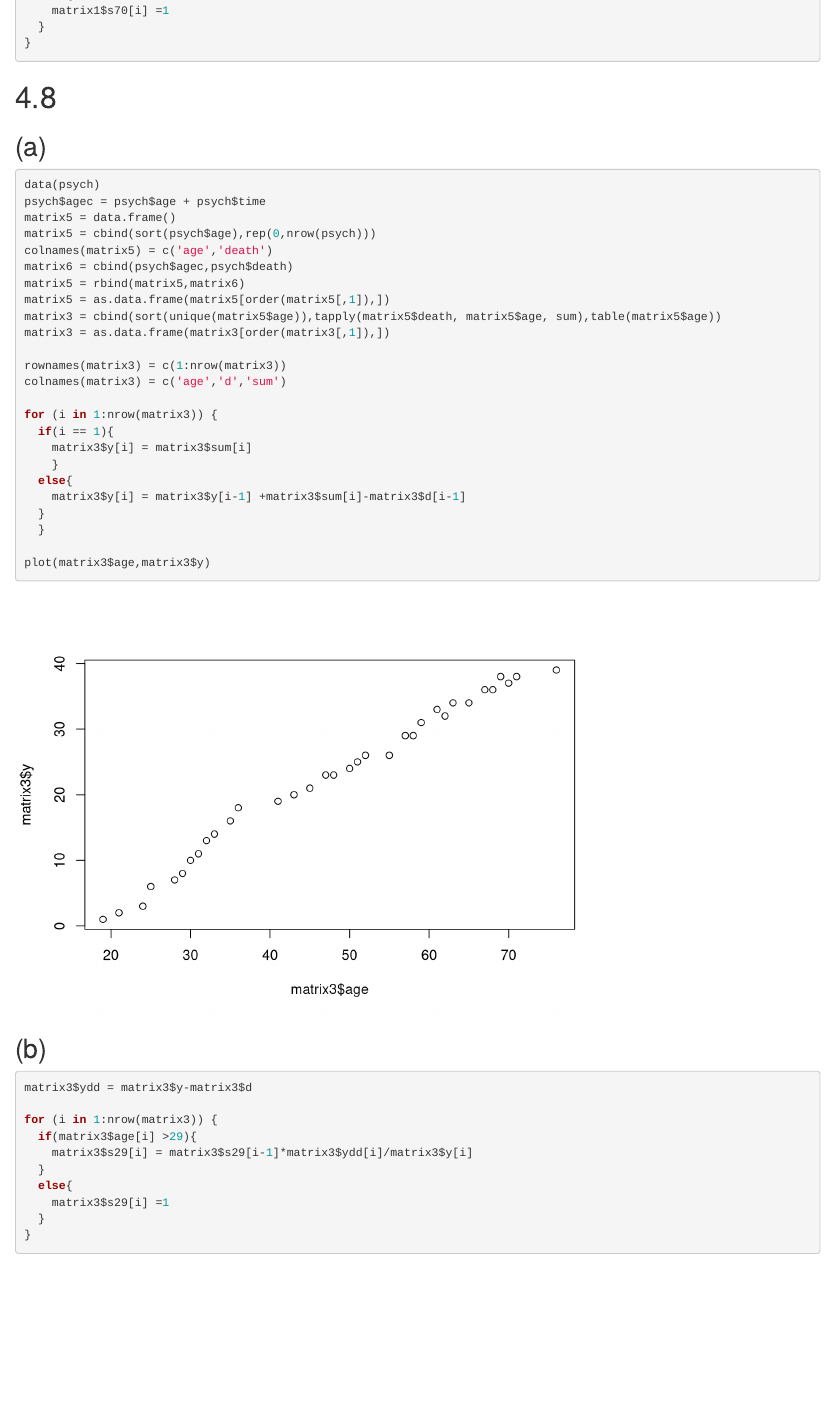
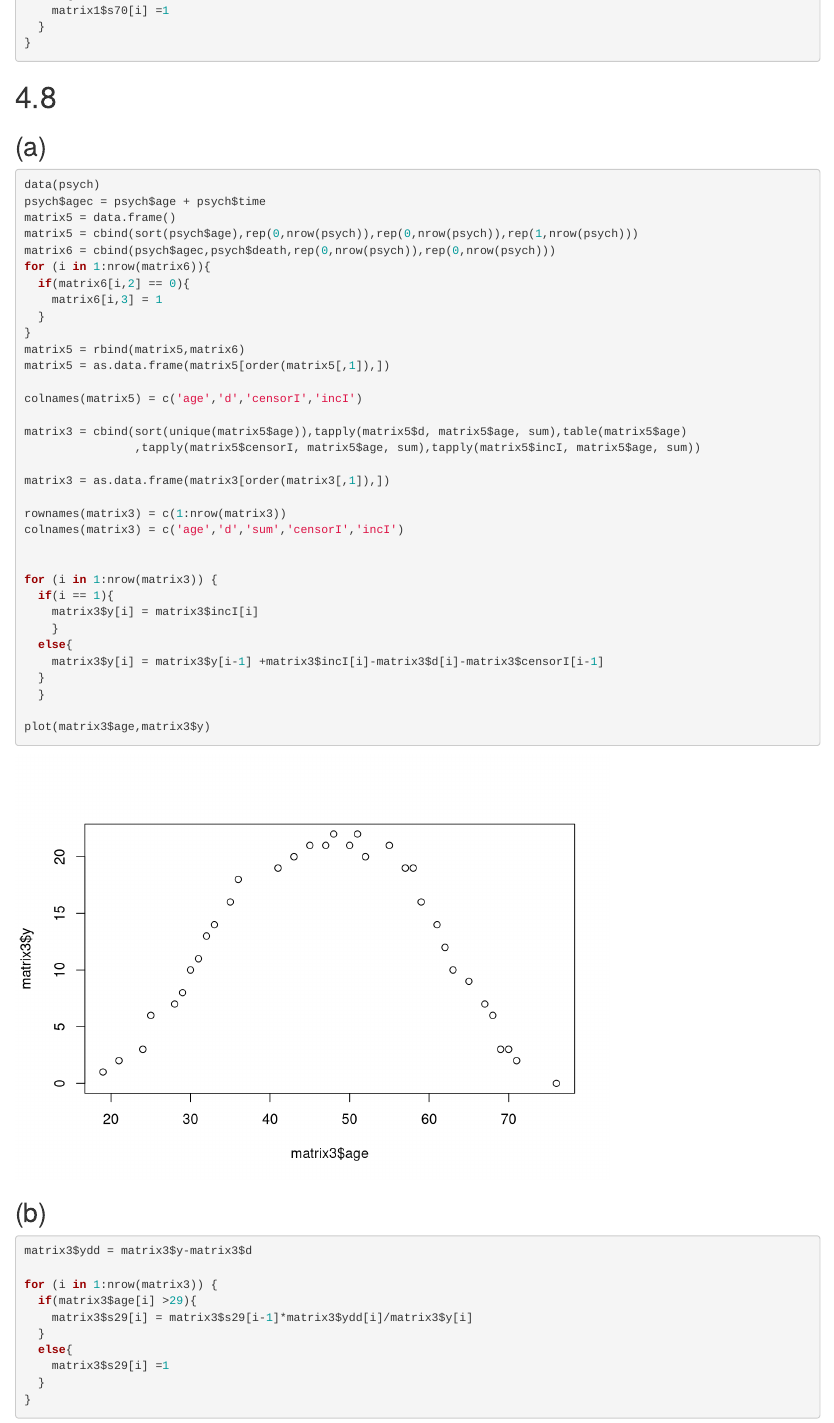
Before and after one commit to JiahengCai/Biostats-M215, an R Markdown document (HW4/HW4.Rmd): the page in a window 1100 px wide, from 9080 px down. Rendered offline with R 4.5, knitr and Pandoc, with nearby package versions; some code elsewhere in the file could not run offline.

Commit message:
Major changes

```diff
--- a/HW4/HW4.Rmd
+++ b/HW4/HW4.Rmd
@@ -198,23 +198,33 @@ for (i in 1:23) {
 data(psych)
 psych$agec = psych$age + psych$time
 matrix5 = data.frame()
-matrix5 = cbind(sort(psych$age),rep(0,nrow(psych)))
-colnames(matrix5) = c('age','death')
-matrix6 = cbind(psych$agec,psych$death)
+matrix5 = cbind(sort(psych$age),rep(0,nrow(psych)),rep(0,nrow(psych)),rep(1,nrow(psych)))
+matrix6 = cbind(psych$agec,psych$death,rep(0,nrow(psych)),rep(0,nrow(psych)))
+for (i in 1:nrow(matrix6)){
+  if(matrix6[i,2] == 0){
+    matrix6[i,3] = 1
+  }
+}
 matrix5 = rbind(matrix5,matrix6)
 matrix5 = as.data.frame(matrix5[order(matrix5[,1]),])
-matrix3 = cbind(sort(unique(matrix5$age)),tapply(matrix5$death, matrix5$age, sum),table(matrix5$age))
+
+colnames(matrix5) = c('age','d','censorI','incI')
+
+matrix3 = cbind(sort(unique(matrix5$age)),tapply(matrix5$d, matrix5$age, sum),table(matrix5$age)
+                ,tapply(matrix5$censorI, matrix5$age, sum),tapply(matrix5$incI, matrix5$age, sum))
+
 matrix3 = as.data.frame(matrix3[order(matrix3[,1]),])
 
 rownames(matrix3) = c(1:nrow(matrix3))
-colnames(matrix3) = c('age','d','sum')
+colnames(matrix3) = c('age','d','sum','censorI','incI')
+
 
 for (i in 1:nrow(matrix3)) {
   if(i == 1){
-    matrix3$y[i] = matrix3$sum[i]
+    matrix3$y[i] = matrix3$incI[i]
     }
   else{
-    matrix3$y[i] = matrix3$y[i-1] +matrix3$sum[i]-matrix3$d[i-1]
+    matrix3$y[i] = matrix3$y[i-1] +matrix3$incI[i]-matrix3$d[i]-matrix3$censorI[i-1]
   }
   }
 
```
